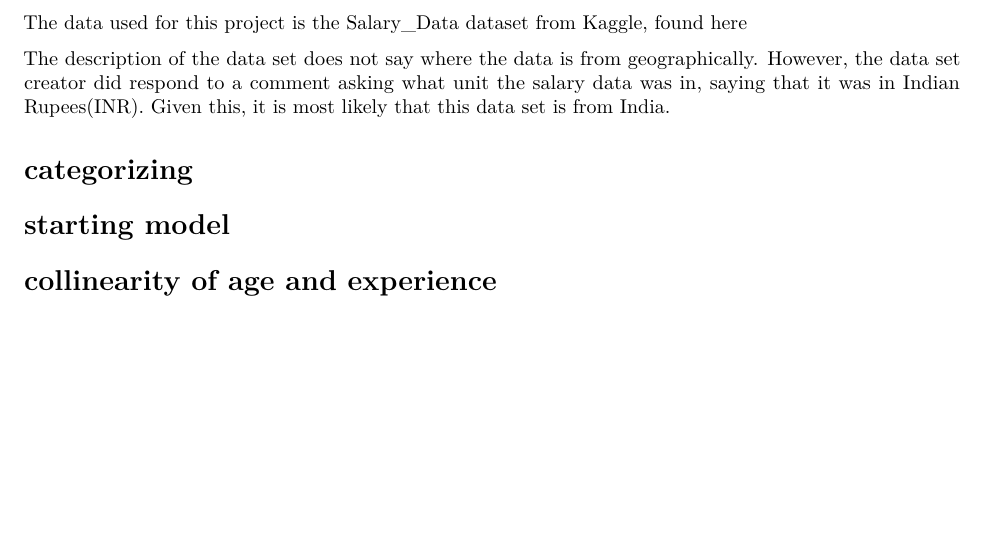
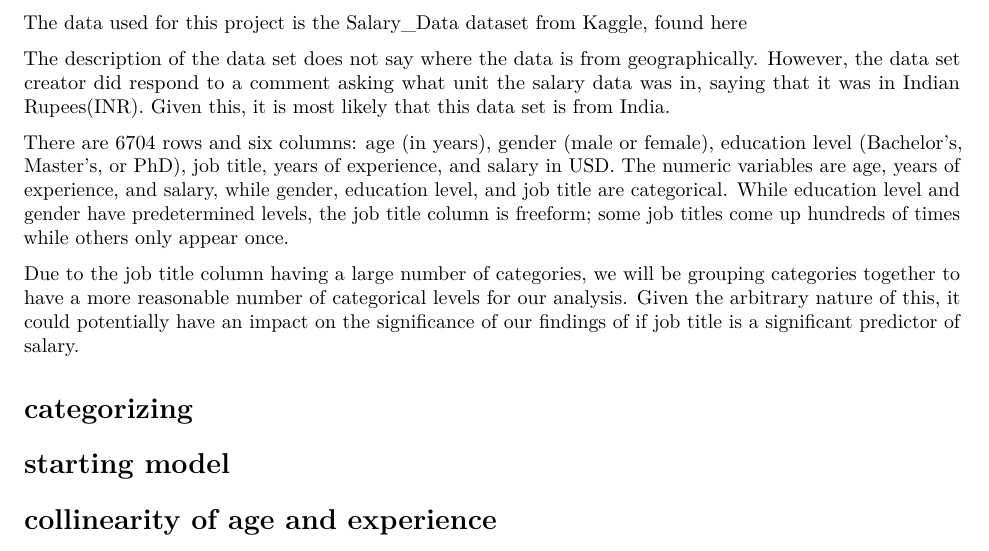
Before and after one commit to HenryRZhong/STAT-423-Final-Project, an R Markdown document (STAT_423_project.Rmd): part of the page, cut so that both start at the same text, the shorter picture padded with empty space. Rendered offline with R 4.5, knitr and Pandoc, then LaTeX, with nearby package versions.

Commit message:
added description shit

```diff
--- a/STAT_423_project.Rmd
+++ b/STAT_423_project.Rmd
@@ -14,6 +14,11 @@ knitr::opts_chunk$set(echo = FALSE)
 The data used for this project is the Salary_Data dataset from Kaggle, found [here](https://www.kaggle.com/datasets/mohithsairamreddy/salary-data/data)
 
 The description of the data set does not say where the data is from geographically. However, the data set creator did respond to a comment asking what unit the salary data was in, saying that it was in Indian Rupees(INR). Given this, it is most likely that this data set is from India.
+
+There are 6704 rows and six columns: age (in years), gender (male or female), education level (Bachelor’s, Master’s, or PhD), job title, years of experience, and salary in USD. The numeric variables are age, years of experience, and salary, while gender, education level, and job title are categorical. While education level and gender have predetermined levels, the job title column is freeform; some job titles come up hundreds of times while others only appear once.
+
+Due to the job title column having a large number of categories, we will be grouping categories together to have a more reasonable number of categorical levels for our analysis. Given the arbitrary nature of this, it could potentially have an impact on the significance of our findings of if job title is a significant predictor of salary.
+
 
 # categorizing
 
```
